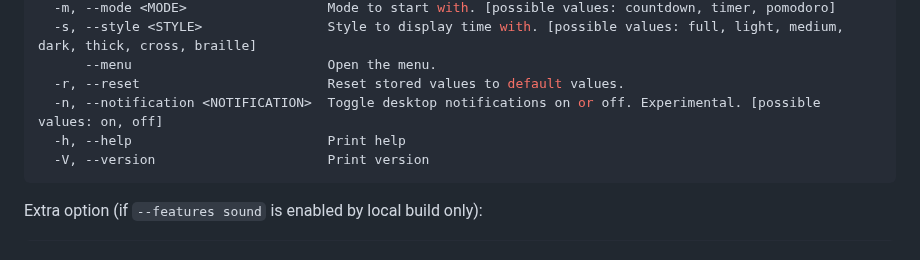
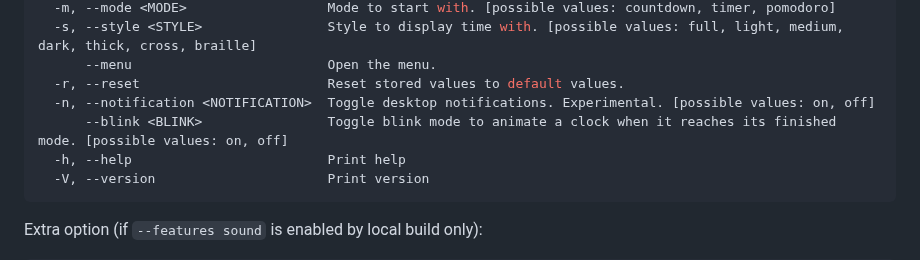
Before and after one commit to sectore/timr-tui, a Markdown page: README.md, the part around the change. Drawn GitHub-style.

Commit message:
feat(notification): Animate (blink) clock entering `done` mode (#65)
Optional.

````diff
--- a/README.md
+++ b/README.md
@@ -76,7 +76,8 @@ Options:
   -s, --style <STYLE>                Style to display time with. [possible values: full, light, medium, dark, thick, cross, braille]
       --menu                         Open the menu.
   -r, --reset                        Reset stored values to default values.
-  -n, --notification <NOTIFICATION>  Toggle desktop notifications on or off. Experimental. [possible values: on, off]
+  -n, --notification <NOTIFICATION>  Toggle desktop notifications. Experimental. [possible values: on, off]
+      --blink <BLINK>                Toggle blink mode to animate a clock when it reaches its finished mode. [possible values: on, off]
   -h, --help                         Print help
   -V, --version                      Print version
 ```
````
Also changed, not shown: CHANGELOG.md (+3 -2 lines), demo/blink.gif (added), 10 other files.
